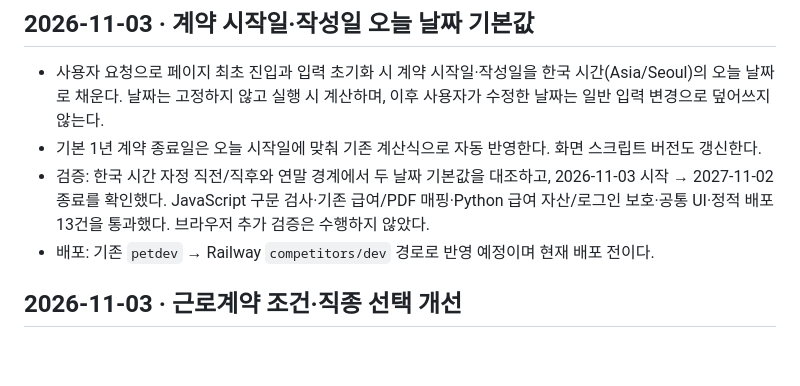
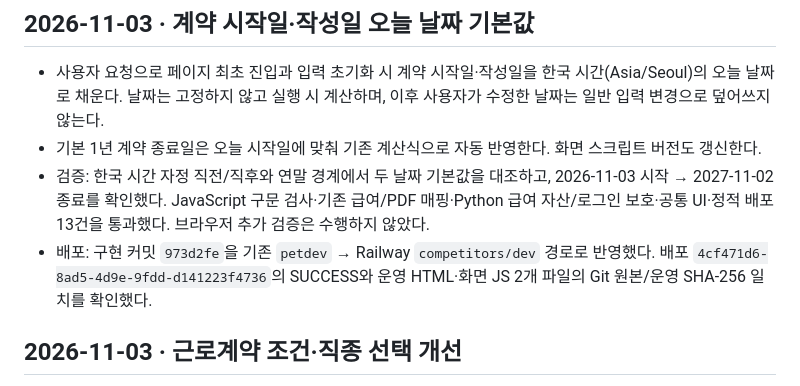
Before and after one commit to canonnam/competitors, a Markdown page: docs/CHANGELOG.md, the part around the change. Drawn GitHub-style; blank space fills up the shorter version.

Commit message:
Record contract date defaults deployment [skip ci]

```diff
--- a/docs/CHANGELOG.md
+++ b/docs/CHANGELOG.md
@@ -5,7 +5,7 @@
 - 사용자 요청으로 페이지 최초 진입과 입력 초기화 시 계약 시작일·작성일을 한국 시간(Asia/Seoul)의 오늘 날짜로 채운다. 날짜는 고정하지 않고 실행 시 계산하며, 이후 사용자가 수정한 날짜는 일반 입력 변경으로 덮어쓰지 않는다.
 - 기본 1년 계약 종료일은 오늘 시작일에 맞춰 기존 계산식으로 자동 반영한다. 화면 스크립트 버전도 갱신한다.
 - 검증: 한국 시간 자정 직전/직후와 연말 경계에서 두 날짜 기본값을 대조하고, 2026-11-03 시작 → 2027-11-02 종료를 확인했다. JavaScript 구문 검사·기존 급여/PDF 매핑·Python 급여 자산/로그인 보호·공통 UI·정적 배포 13건을 통과했다. 브라우저 추가 검증은 수행하지 않았다.
-- 배포: 기존 `petdev` → Railway `competitors/dev` 경로로 반영 예정이며 현재 배포 전이다.
+- 배포: 구현 커밋 `973d2fe`을 기존 `petdev` → Railway `competitors/dev` 경로로 반영했다. 배포 `4cf471d6-8ad5-4d9e-9fdd-d141223f4736`의 SUCCESS와 운영 HTML·화면 JS 2개 파일의 Git 원본/운영 SHA-256 일치를 확인했다.
 
 ## 2026-11-03 · 근로계약 조건·직종 선택 개선
 
```
